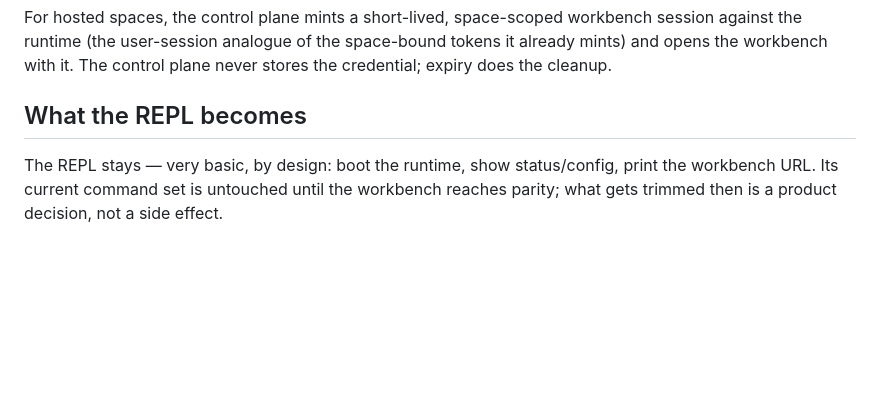
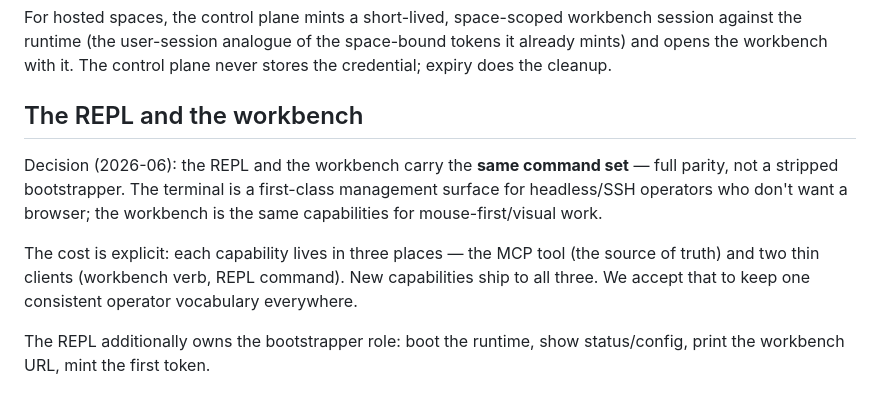
Before and after one commit to glyphh-ai/adaL, a Markdown page: docs/WORKBENCH.md, the part around the change. Rendered like a GitHub page; blank space fills up the shorter version.

Commit message:
Workbench doc: record the full-parity REPL decision
Reverses the earlier 'REPL stays very basic' plan — the terminal and
the workbench now share one command set, with the three-places cost
stated plainly. The MCP tool remains the source of truth.

Co-Authored-By: Claude Fable 5 <noreply@anthropic.com>

```diff
--- a/docs/WORKBENCH.md
+++ b/docs/WORKBENCH.md
@@ -83,9 +83,18 @@ analogue of the space-bound tokens it already mints) and opens the
 workbench with it. The control plane never stores the credential;
 expiry does the cleanup.
 
-## What the REPL becomes
+## The REPL and the workbench
 
-The REPL stays — very basic, by design: boot the runtime, show
-status/config, print the workbench URL. Its current command set is
-untouched until the workbench reaches parity; what gets trimmed then
-is a product decision, not a side effect.
+Decision (2026-06): the REPL and the workbench carry the **same
+command set** — full parity, not a stripped bootstrapper. The terminal
+is a first-class management surface for headless/SSH operators who
+don't want a browser; the workbench is the same capabilities for
+mouse-first/visual work.
+
+The cost is explicit: each capability lives in three places — the MCP
+tool (the source of truth) and two thin clients (workbench verb, REPL
+command). New capabilities ship to all three. We accept that to keep
+one consistent operator vocabulary everywhere.
+
+The REPL additionally owns the bootstrapper role: boot the runtime,
+show status/config, print the workbench URL, mint the first token.
```
